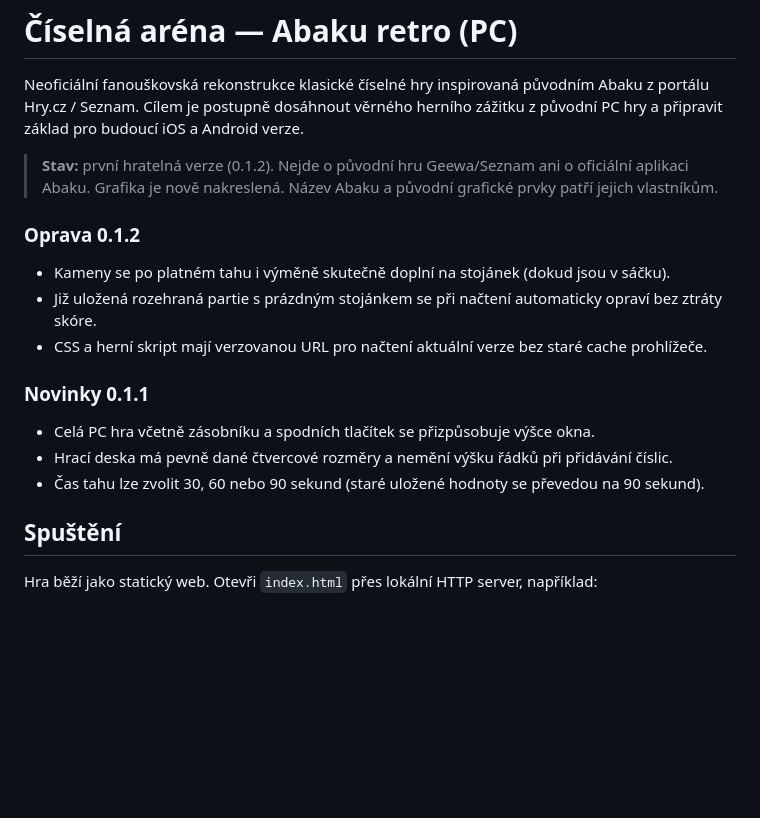
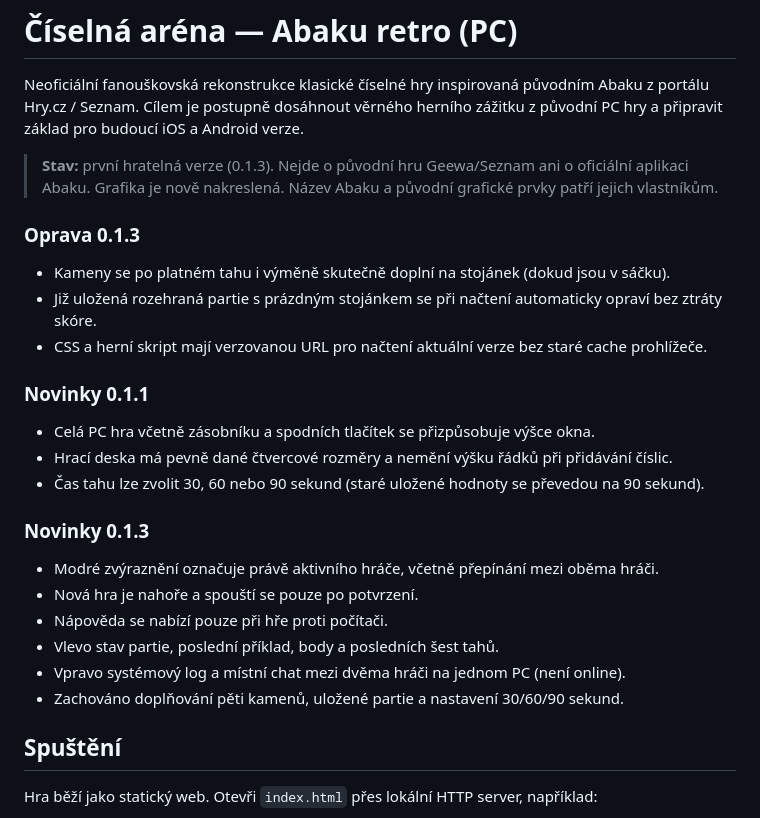
Before and after one commit to CaseyCZ/Abaku, a Markdown page: README.md, the part around the change. Drawn GitHub-style; blank space fills up the shorter version.

Commit message:
feat(abaku): v0.1.3 active players, side panels and chat (README.md)

```diff
--- a/README.md
+++ b/README.md
@@ -2,9 +2,9 @@
 
 Neoficiální fanouškovská rekonstrukce klasické číselné hry inspirovaná původním Abaku z portálu Hry.cz / Seznam. Cílem je postupně dosáhnout věrného herního zážitku z původní PC hry a připravit základ pro budoucí iOS a Android verze.
 
-> **Stav:** první hratelná verze (0.1.2). Nejde o původní hru Geewa/Seznam ani o oficiální aplikaci Abaku. Grafika je nově nakreslená. Název Abaku a původní grafické prvky patří jejich vlastníkům.
+> **Stav:** první hratelná verze (0.1.3). Nejde o původní hru Geewa/Seznam ani o oficiální aplikaci Abaku. Grafika je nově nakreslená. Název Abaku a původní grafické prvky patří jejich vlastníkům.
 
-### Oprava 0.1.2
+### Oprava 0.1.3
 
 - Kameny se po platném tahu i výměně skutečně doplní na stojánek (dokud jsou v sáčku).
 - Již uložená rozehraná partie s prázdným stojánkem se při načtení automaticky opraví bez ztráty skóre.
@@ -15,6 +15,14 @@ Neoficiální fanouškovská rekonstrukce klasické číselné hry inspirovaná
 - Celá PC hra včetně zásobníku a spodních tlačítek se přizpůsobuje výšce okna.
 - Hrací deska má pevně dané čtvercové rozměry a nemění výšku řádků při přidávání číslic.
 - Čas tahu lze zvolit 30, 60 nebo 90 sekund (staré uložené hodnoty se převedou na 90 sekund).
+
+### Novinky 0.1.3
+- Modré zvýraznění označuje právě aktivního hráče, včetně přepínání mezi oběma hráči.
+- Nová hra je nahoře a spouští se pouze po potvrzení.
+- Nápověda se nabízí pouze při hře proti počítači.
+- Vlevo stav partie, poslední příklad, body a posledních šest tahů.
+- Vpravo systémový log a místní chat mezi dvěma hráči na jednom PC (není online).
+- Zachováno doplňování pěti kamenů, uložené partie a nastavení 30/60/90 sekund.
 
 ## Spuštění
 
```
